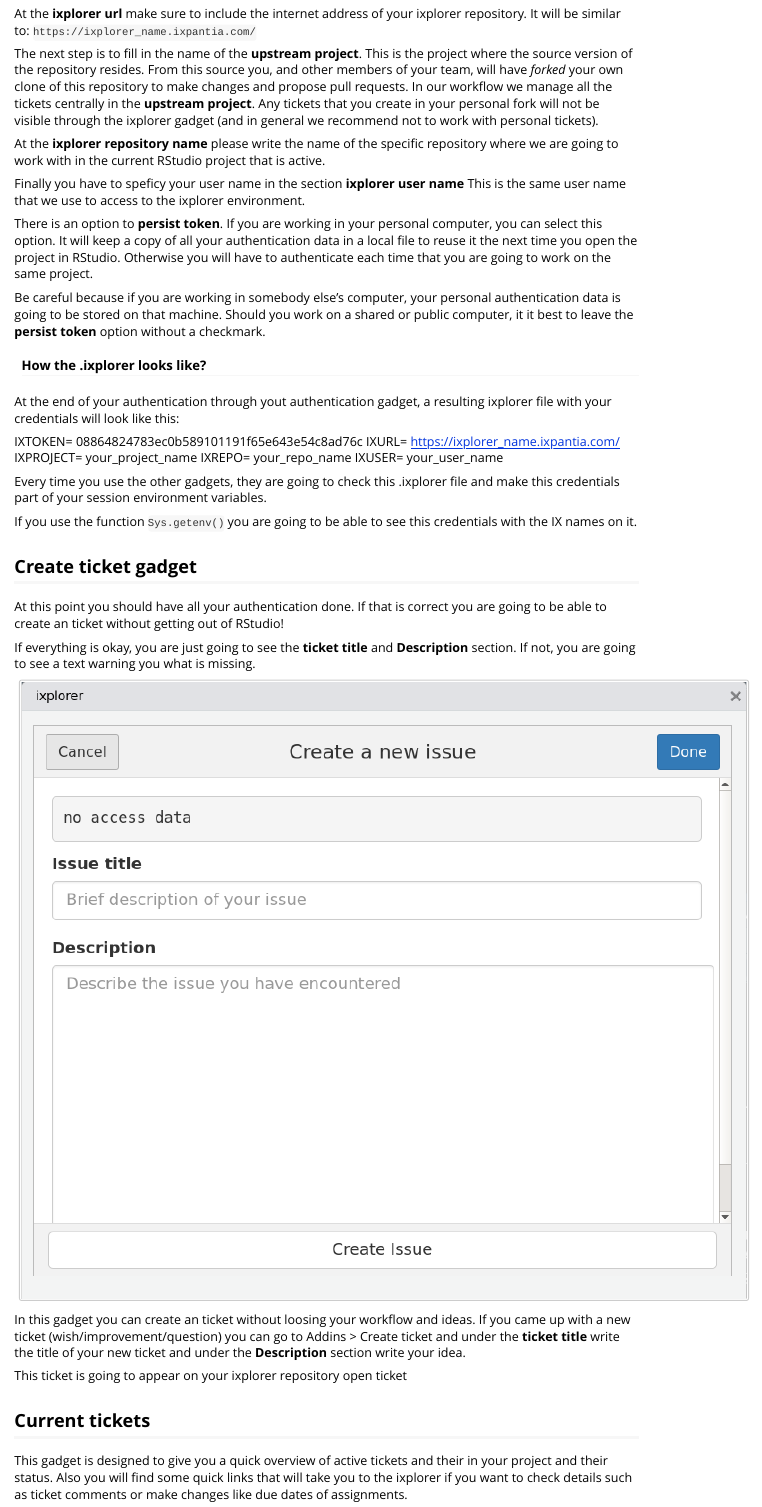
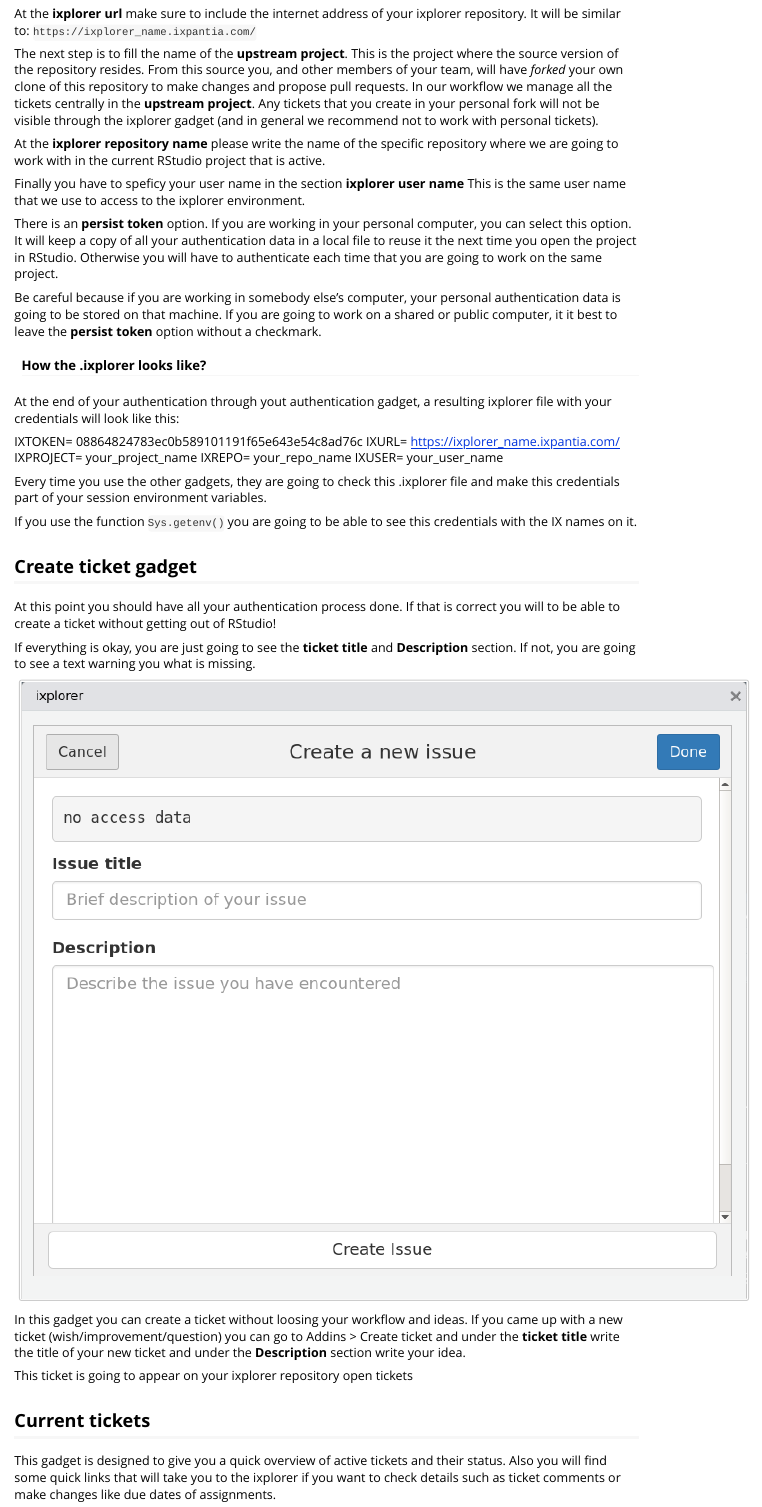
Before and after one commit to ixpantia/ixplorer, an R Markdown document (vignettes/ixplorer.Rmd): the page in a window 1100 px wide, from 1890 px down. Rendered offline with R 4.5, knitr and Pandoc, with nearby package versions.

Commit message:
Ref #170 revision gadget y correcciones de redaccion

```diff
--- a/vignettes/ixplorer.Rmd
+++ b/vignettes/ixplorer.Rmd
@@ -50,7 +50,7 @@
 At the **ixplorer url** make sure to include the internet address of your
 ixplorer repository. It will be similar to: `https://ixplorer_name.ixpantia.com/`
 
-The next step is to fill in the name of the **upstream project**. This is the
+The next step is to fill the name of the **upstream project**. This is the
 project where the source version of the repository resides. From this source
 you, and other members of your team, will have *forked* your own clone of this
 repository to make changes and propose pull requests. In our workflow we manage
@@ -62,20 +62,19 @@
 repository where we are going to work with in the current RStudio project that
 is active.
 
-Finally you have to speficy your user name in the section **ixplorer user
-name**  This is the same user name that we use to access to the ixplorer
-environment.
+Finally you have to speficy your user name in the section **ixplorer user name**
+This is the same user name that we use to access to the ixplorer environment.
 
-There is an option to **persist token**. If you are working in your personal
+There is an **persist token** option. If you are working in your personal
 computer, you can select this option. It will keep a copy of all your
 authentication data in a local file to reuse it the next time you open the
 project in RStudio. Otherwise you will have to authenticate each
 time that you are going to work on the same project.
 
 Be careful because if you are working in somebody else's computer, your
-personal authentication data is going to be stored on that machine. Should you
-work on a shared or public computer, it it best to leave the **persist token**
-option without a checkmark.
+personal authentication data is going to be stored on that machine. If you
+are going to work on a shared or public computer, it it best to leave the
+**persist token** option without a checkmark.
 
 #### How the .ixplorer looks like?
 
@@ -96,8 +95,8 @@
 
 ## Create ticket gadget
 
-At this point you should have all your authentication done. If that is correct
-you are going to be able to create an ticket without getting out of RStudio!
+At this point you should have all your authentication process done. If that is
+correct you will to be able to create a ticket without getting out of RStudio!
 
 If everything is okay, you are just going to see the **ticket title** and
 **Description** section. If not, you are going to see a text warning you what
@@ -105,19 +104,19 @@
 
 ![](img/create_ticket_gadget.png)
 
-In this gadget you can create an ticket without loosing your workflow and ideas.
+In this gadget you can create a ticket without loosing your workflow and ideas.
 If you came up  with a new ticket (wish/improvement/question) you can go to
 Addins > Create ticket and under the **ticket title** write the title of your
 new ticket and under the **Description** section write your idea.
 
-This ticket is going to appear on your ixplorer repository open ticket
+This ticket is going to appear on your ixplorer repository open tickets
 
 ## Current tickets
 
 This gadget is designed to give you a quick overview of active tickets and
-their in your project and their status. Also you will find some quick links
-that will take you to the ixplorer if you want to check details such as ticket
-comments or make changes like due dates of assignments.
+their status. Also you will find some quick links that will take you to the
+ixplorer if you want to check details such as ticket comments or make changes
+like due dates of assignments.
 
 At the first tab **My tickets**, you are going to be able to check the tickets
 assigned to you with the number id that also is a quick link to the ticket on
```
Also changed, not shown: vignettes/ixplorer.Rmd (8 more changed lines).
